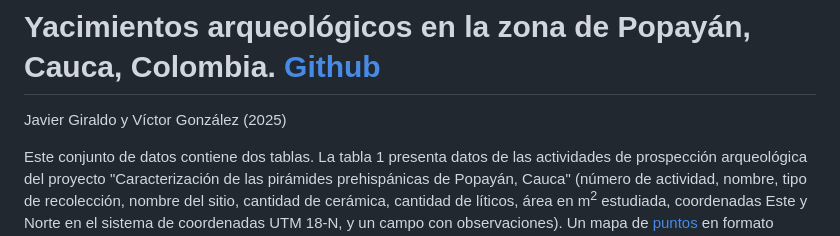
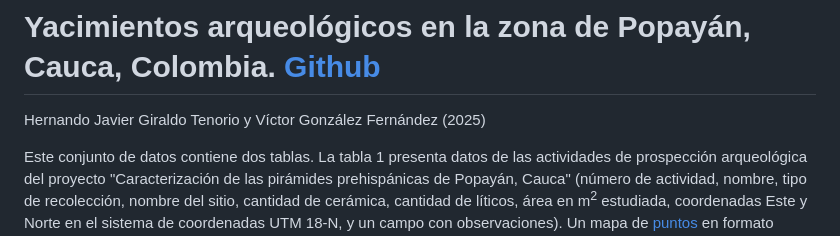
Before and after one commit to vigonfer/popayan_yacimientos, a Markdown page: README.md, the part around the change. Drawn GitHub-style.

```diff
--- a/README.md
+++ b/README.md
@@ -1,5 +1,5 @@
 # Yacimientos arqueológicos en la zona de Popayán, Cauca, Colombia. [Github](https://github.com/vigonfer/popayan_yacimientos)
-Javier Giraldo y Víctor González (2025)
+Hernando Javier Giraldo Tenorio y Víctor González Fernández (2025)
 
 Este conjunto de datos contiene dos tablas. La tabla 1 presenta datos de las actividades de prospección arqueológica del proyecto "Caracterización de las pirámides prehispánicas de Popayán, Cauca" (número de actividad, nombre, tipo de recolección, nombre del sitio, cantidad de cerámica, cantidad de líticos, área en m<sup>2</sup> estudiada, coordenadas Este y Norte en el sistema de coordenadas UTM 18-N, y un campo con observaciones).  Un mapa de [puntos](https://github.com/vigonfer/popayan_yacimientos/blob/main/PopayanDatosProspeccion.geojson) en formato geojson permiten visualizarlos.
 
```
